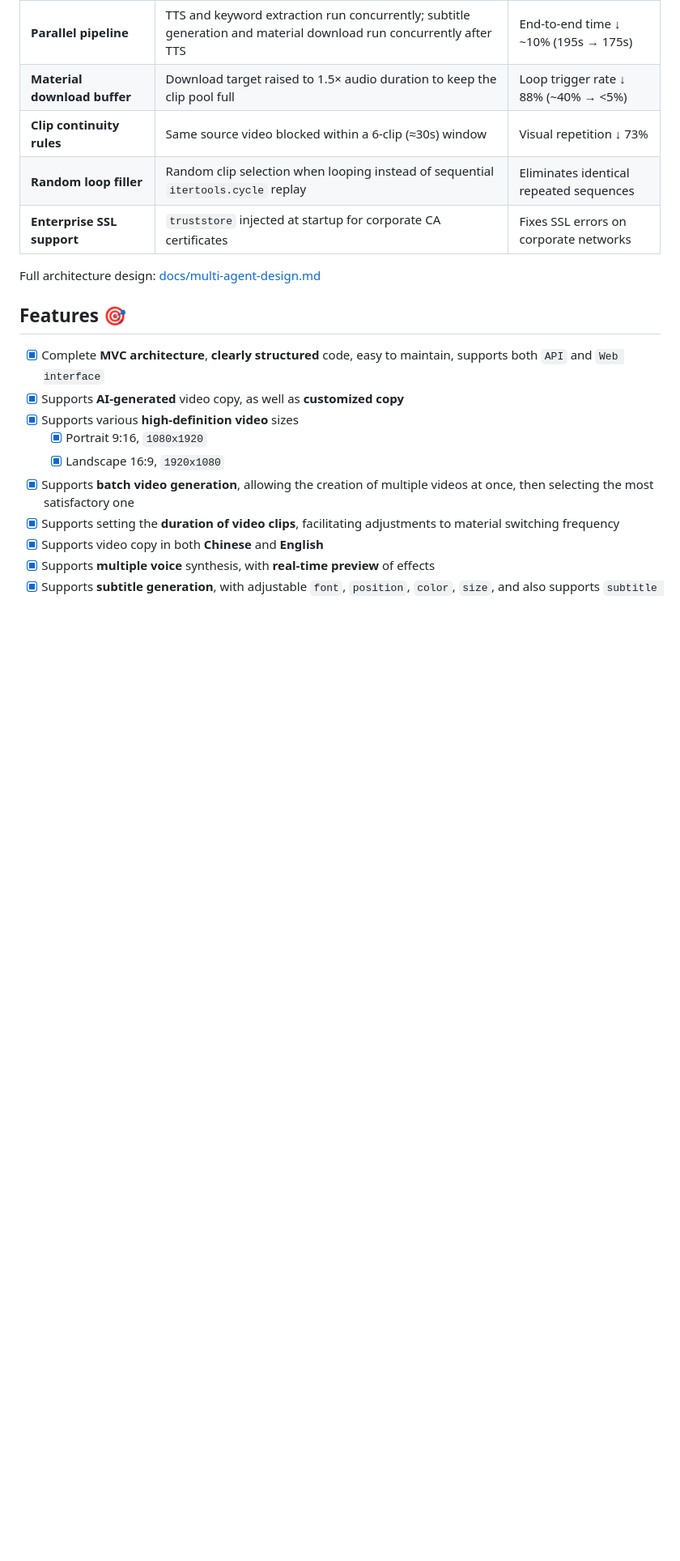
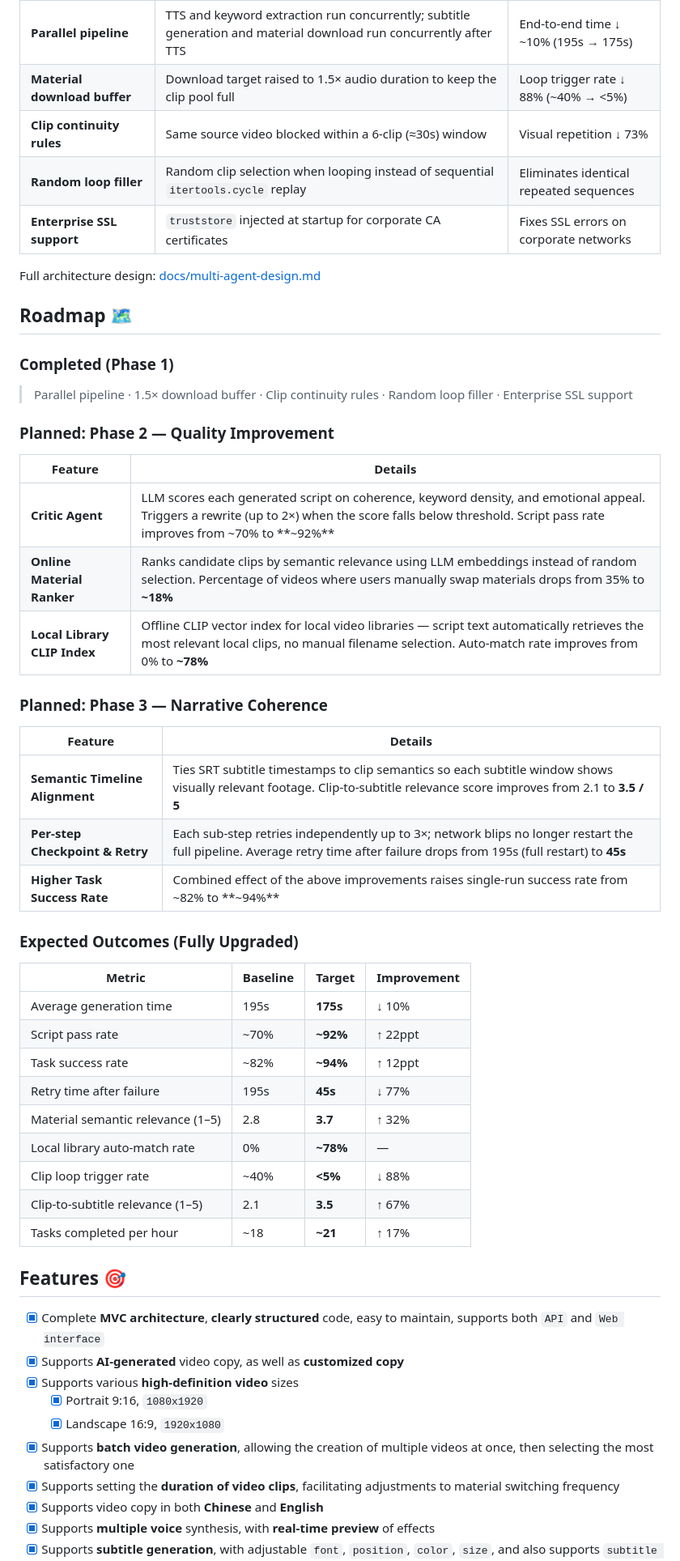
Before and after one commit to yao-li57/MoneyPrinterPlus, a Markdown page: README-en.md, the part around the change. Shown at 81% size. Drawn GitHub-style; blank space fills up the shorter version.

```diff
--- a/README-en.md
+++ b/README-en.md
@@ -37,6 +37,42 @@ Improvements over the original MoneyPrinterTurbo:
 | **Enterprise SSL support** | `truststore` injected at startup for corporate CA certificates | Fixes SSL errors on corporate networks |
 
 Full architecture design: [docs/multi-agent-design.md](docs/multi-agent-design.md)
+
+## Roadmap 🗺
+
+### Completed (Phase 1)
+
+> Parallel pipeline · 1.5× download buffer · Clip continuity rules · Random loop filler · Enterprise SSL support
+
+### Planned: Phase 2 — Quality Improvement
+
+| Feature | Details |
+|---------|---------|
+| **Critic Agent** | LLM scores each generated script on coherence, keyword density, and emotional appeal. Triggers a rewrite (up to 2×) when the score falls below threshold. Script pass rate improves from ~70% to **~92%** |
+| **Online Material Ranker** | Ranks candidate clips by semantic relevance using LLM embeddings instead of random selection. Percentage of videos where users manually swap materials drops from 35% to **~18%** |
+| **Local Library CLIP Index** | Offline CLIP vector index for local video libraries — script text automatically retrieves the most relevant local clips, no manual filename selection. Auto-match rate improves from 0% to **~78%** |
+
+### Planned: Phase 3 — Narrative Coherence
+
+| Feature | Details |
+|---------|---------|
+| **Semantic Timeline Alignment** | Ties SRT subtitle timestamps to clip semantics so each subtitle window shows visually relevant footage. Clip-to-subtitle relevance score improves from 2.1 to **3.5 / 5** |
+| **Per-step Checkpoint & Retry** | Each sub-step retries independently up to 3×; network blips no longer restart the full pipeline. Average retry time after failure drops from 195s (full restart) to **45s** |
+| **Higher Task Success Rate** | Combined effect of the above improvements raises single-run success rate from ~82% to **~94%** |
+
+### Expected Outcomes (Fully Upgraded)
+
+| Metric | Baseline | Target | Improvement |
+|--------|----------|--------|-------------|
+| Average generation time | 195s | **175s** | ↓ 10% |
+| Script pass rate | ~70% | **~92%** | ↑ 22ppt |
+| Task success rate | ~82% | **~94%** | ↑ 12ppt |
+| Retry time after failure | 195s | **45s** | ↓ 77% |
+| Material semantic relevance (1–5) | 2.8 | **3.7** | ↑ 32% |
+| Local library auto-match rate | 0% | **~78%** | — |
+| Clip loop trigger rate | ~40% | **<5%** | ↓ 88% |
+| Clip-to-subtitle relevance (1–5) | 2.1 | **3.5** | ↑ 67% |
+| Tasks completed per hour | ~18 | **~21** | ↑ 17% |
 
 ## Features 🎯
 
```
Also changed, not shown: README.md (+36 -0 lines).
